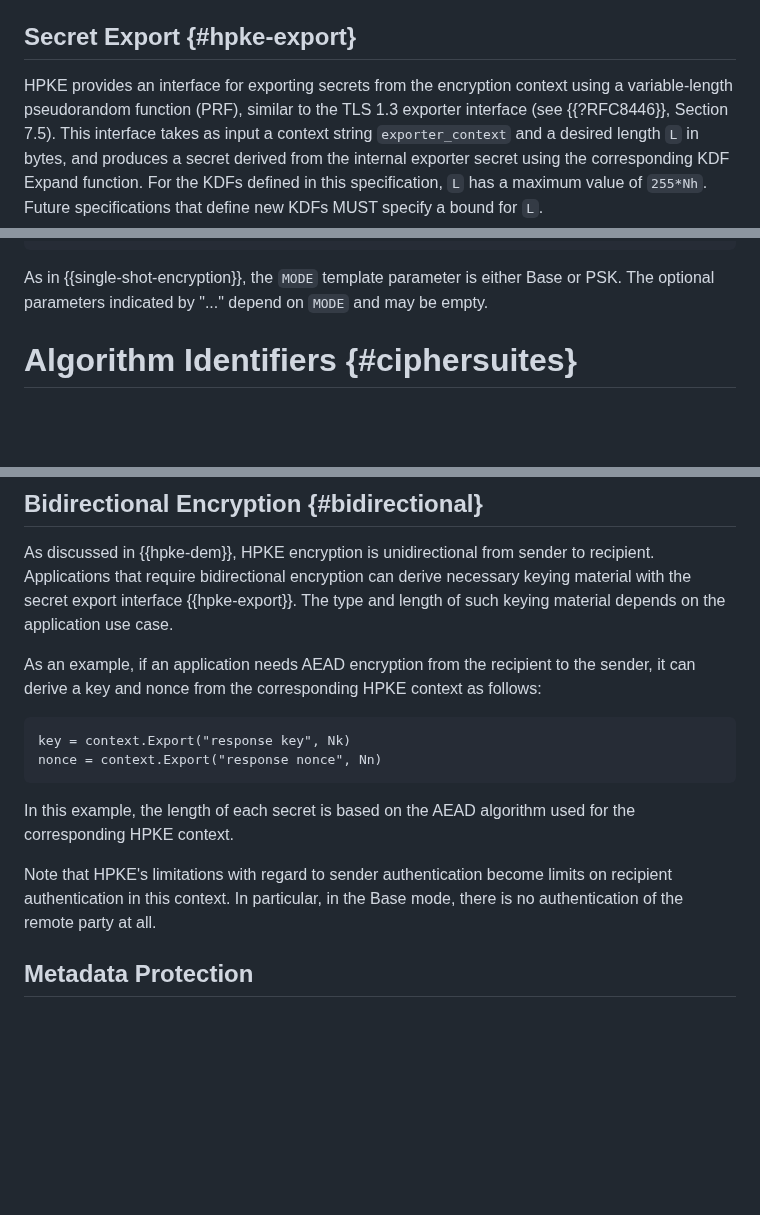
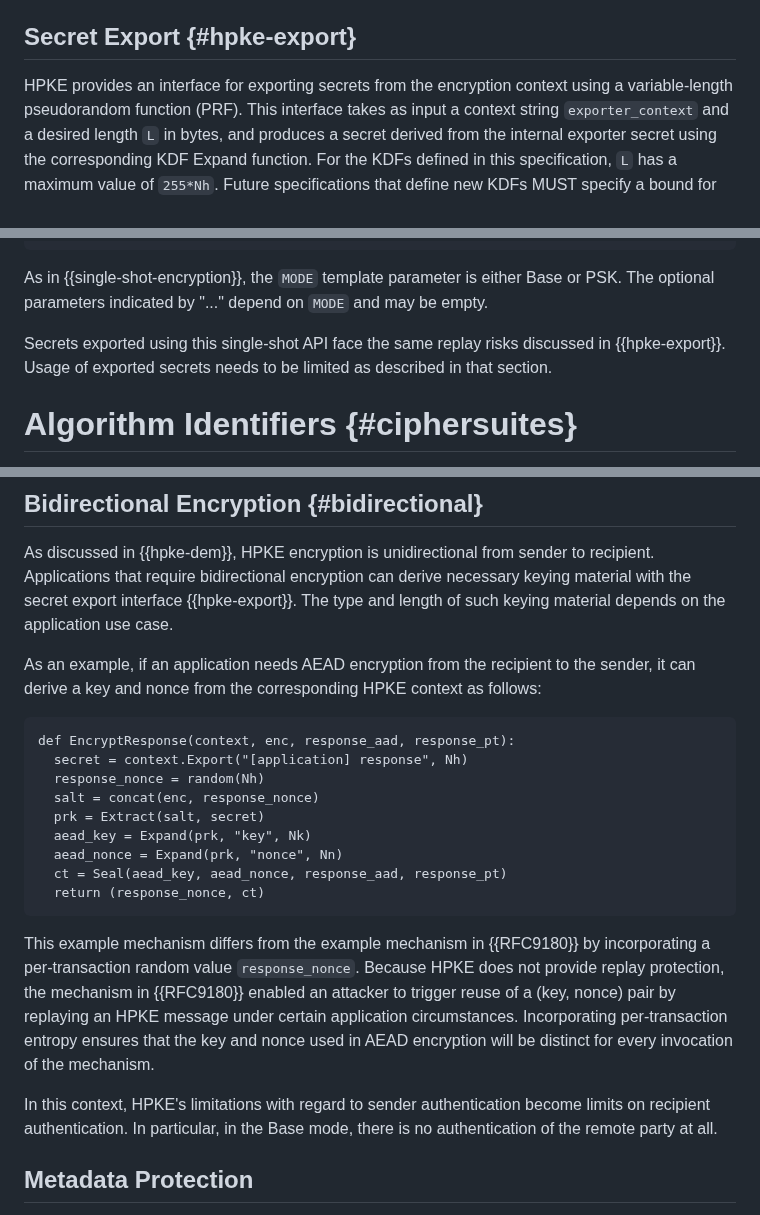
Before and after one commit to hpkewg/hpke, a Markdown page: draft-ietf-hpke-hpke.md, 3 parts joined by grey strips. Drawn GitHub-style; blank space fills up the shorter version.

```diff
--- a/draft-ietf-hpke-hpke.md
+++ b/draft-ietf-hpke-hpke.md
@@ -836,8 +836,7 @@ context's AEAD algorithm.
 ## Secret Export {#hpke-export}
 
 HPKE provides an interface for exporting secrets from the encryption context
-using a variable-length pseudorandom function (PRF), similar to the TLS 1.3 exporter interface
-(see {{?RFC8446}}, Section 7.5). This interface takes as input a context
+using a variable-length pseudorandom function (PRF). This interface takes as input a context
 string `exporter_context` and a desired length `L` in bytes, and produces
 a secret derived from the internal exporter secret using the corresponding
 KDF Expand function. For the KDFs defined in this specification, `L` has
@@ -920,6 +932,10 @@ def ReceiveExport<MODE>(enc, skR, info, exporter_context, L, ...):
 
 As in {{single-shot-encryption}}, the `MODE` template parameter is either Base or PSK.
 The optional parameters indicated by "..." depend on `MODE` and may be empty.
+
+Secrets exported using this single-shot API face the same replay risks discussed
+in {{hpke-export}}.  Usage of exported secrets needs to be limited as described
+in that section.
 
 # Algorithm Identifiers {#ciphersuites}
 
@@ -1563,16 +1626,28 @@ the sender, it can derive a key and nonce from the corresponding HPKE context
 as follows:
 
 ~~~
-key = context.Export("response key", Nk)
-nonce = context.Export("response nonce", Nn)
-~~~
-
-In this example, the length of each secret is based on the AEAD algorithm
-used for the corresponding HPKE context.
-
-Note that HPKE's limitations with regard to sender authentication become limits
-on recipient authentication in this context. In particular, in the Base mode,
-there is no authentication of the remote party at all.
+def EncryptResponse(context, enc, response_aad, response_pt):
+  secret = context.Export("[application] response", Nh)
+  response_nonce = random(Nh)
+  salt = concat(enc, response_nonce)
+  prk = Extract(salt, secret)
+  aead_key = Expand(prk, "key", Nk)
+  aead_nonce = Expand(prk, "nonce", Nn)
+  ct = Seal(aead_key, aead_nonce, response_aad, response_pt)
+  return (response_nonce, ct)
+~~~
+
+This example mechanism differs from the example mechanism in {{RFC9180}} by
+incorporating a per-transaction random value `response_nonce`.  Because HPKE
+does not provide replay protection, the mechanism in {{RFC9180}} enabled an
+attacker to trigger reuse of a (key, nonce) pair by replaying an HPKE message
+under certain application circumstances.  Incorporating per-transaction
+entropy ensures that the key and nonce used in AEAD encryption will be distinct
+for every invocation of the mechanism.
+
+In this context, HPKE's limitations with regard to sender authentication become
+limits on recipient authentication. In particular, in the Base mode, there is no
+authentication of the remote party at all.
 
 ## Metadata Protection
 
```
Also changed, not shown: other parts of draft-ietf-hpke-hpke.md (+60 -0 lines).
